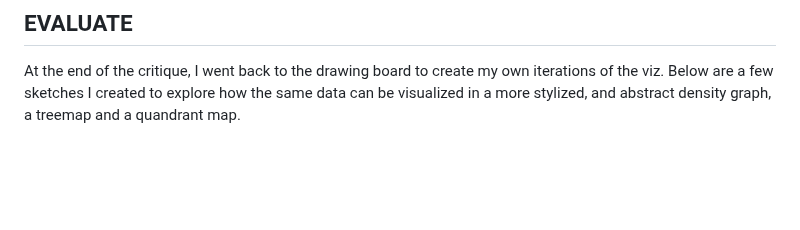
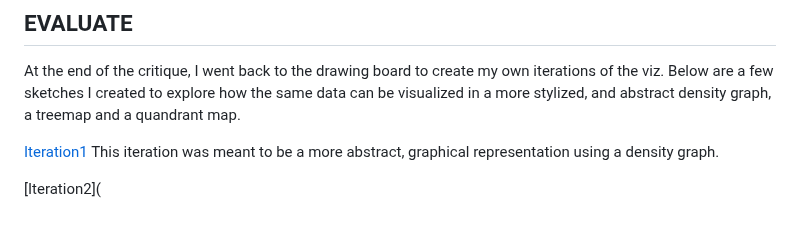
Before and after one commit to EashwariS-1109/eashwarisamant_portfolio, a Markdown page: childmortality.md, the part around the change. Rendered like a GitHub page; blank space fills up the shorter version.

```diff
--- a/childmortality.md
+++ b/childmortality.md
@@ -74,3 +74,8 @@ User research for information design was a novel experience. And it also gave me
 
 ## EVALUATE
 At the end of the critique, I went back to the drawing board to create my own iterations of the viz. Below are a few sketches I created to explore how the same data can be visualized in a more stylized, and abstract density graph, a treemap and a quandrant map.
+
+[Iteration1](childmortalityv1.png)
+This iteration was meant to be a more abstract, graphical representation using a density graph.
+
+[Iteration2](
```
